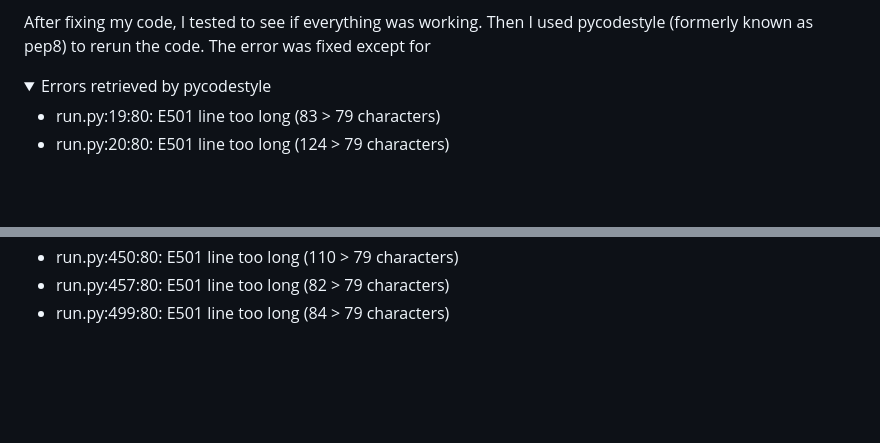
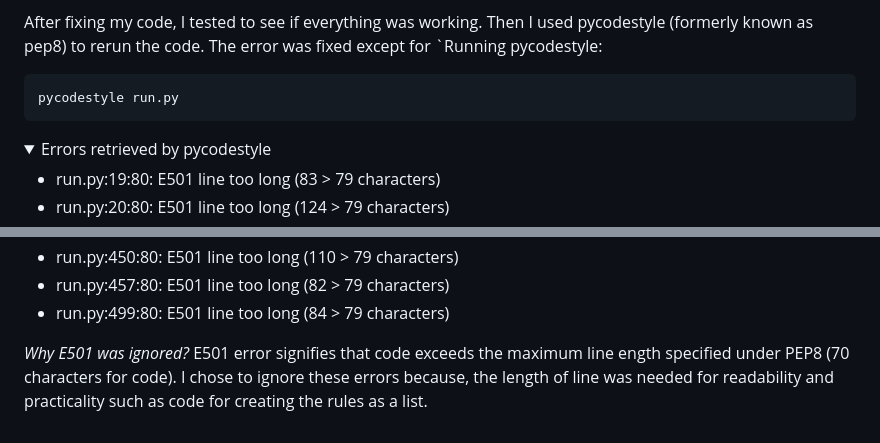
Before and after one commit to JonFD4/Connect4, a Markdown page: README.md, 2 parts joined by grey strips. Rendered like a GitHub page; folded sections open; blank space fills up the shorter version.

Commit message:
Increase readability and add further test report

````diff
--- a/README.md
+++ b/README.md
@@ -318,7 +334,11 @@ I used flake8 to test whether my code fit the pep8 standard. In terminal, I run
 
 After fixing my code, I tested to see if everything was working.
 Then I used pycodestyle (formerly known as pep8) to rerun the code. The error was fixed except for
+`Running pycodestyle:
 
+```bash
+pycodestyle run.py
+```
 <details>
 <summary> Errors retrieved by pycodestyle </summary>
 
@@ -345,3 +365,7 @@ Then I used pycodestyle (formerly known as pep8) to rerun the code. The error wa
 - run.py:457:80: E501 line too long (82 > 79 characters)
 - run.py:499:80: E501 line too long (84 > 79 characters)
 </details>
+
+
+*Why E501 was ignored?*
+E501 error signifies that code exceeds the maximum line ength specified under PEP8 (70 characters for code). I chose to ignore these errors because, the length of line was needed for readability and practicality such as code for creating the rules as a list.
````
Also changed, not shown: other parts of README.md (+28 -12 lines).
